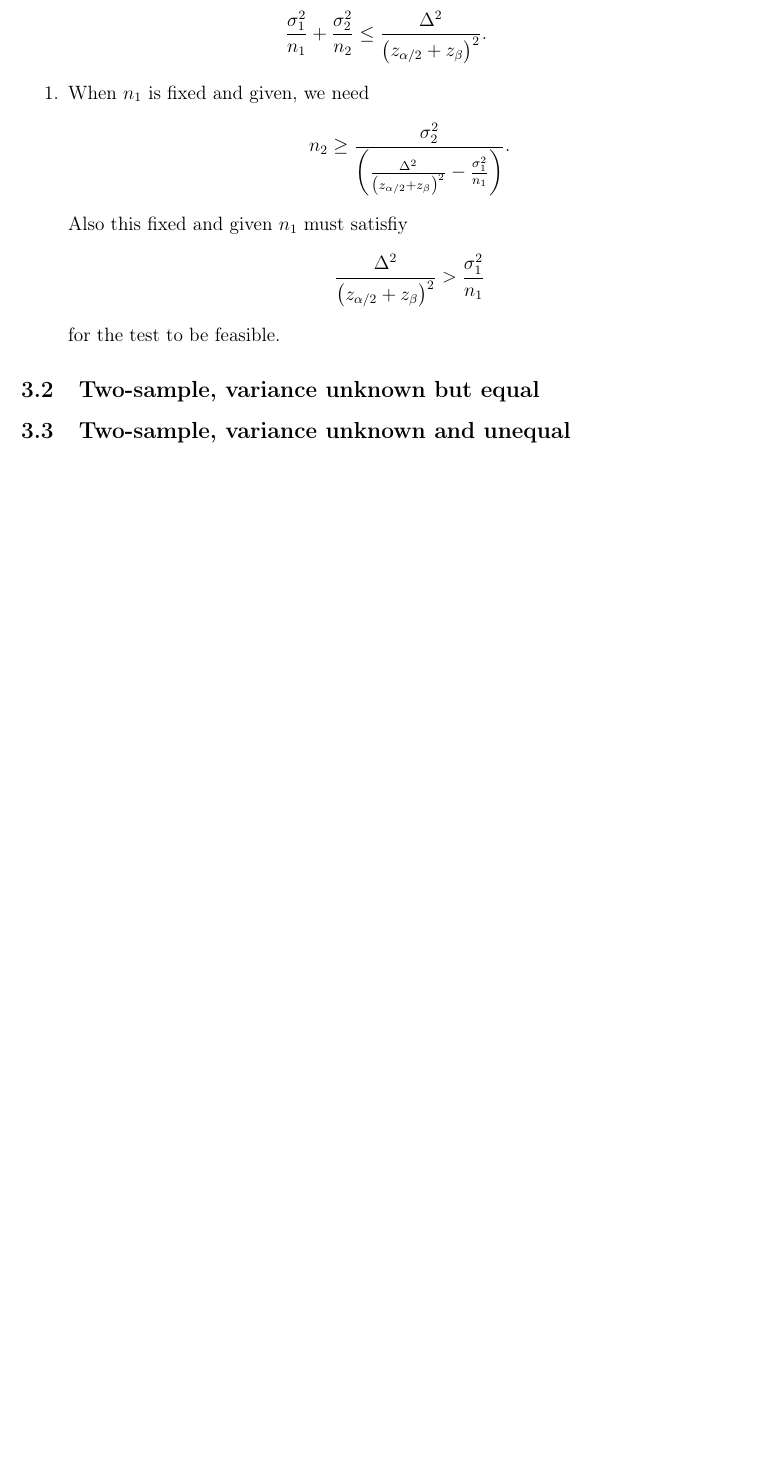
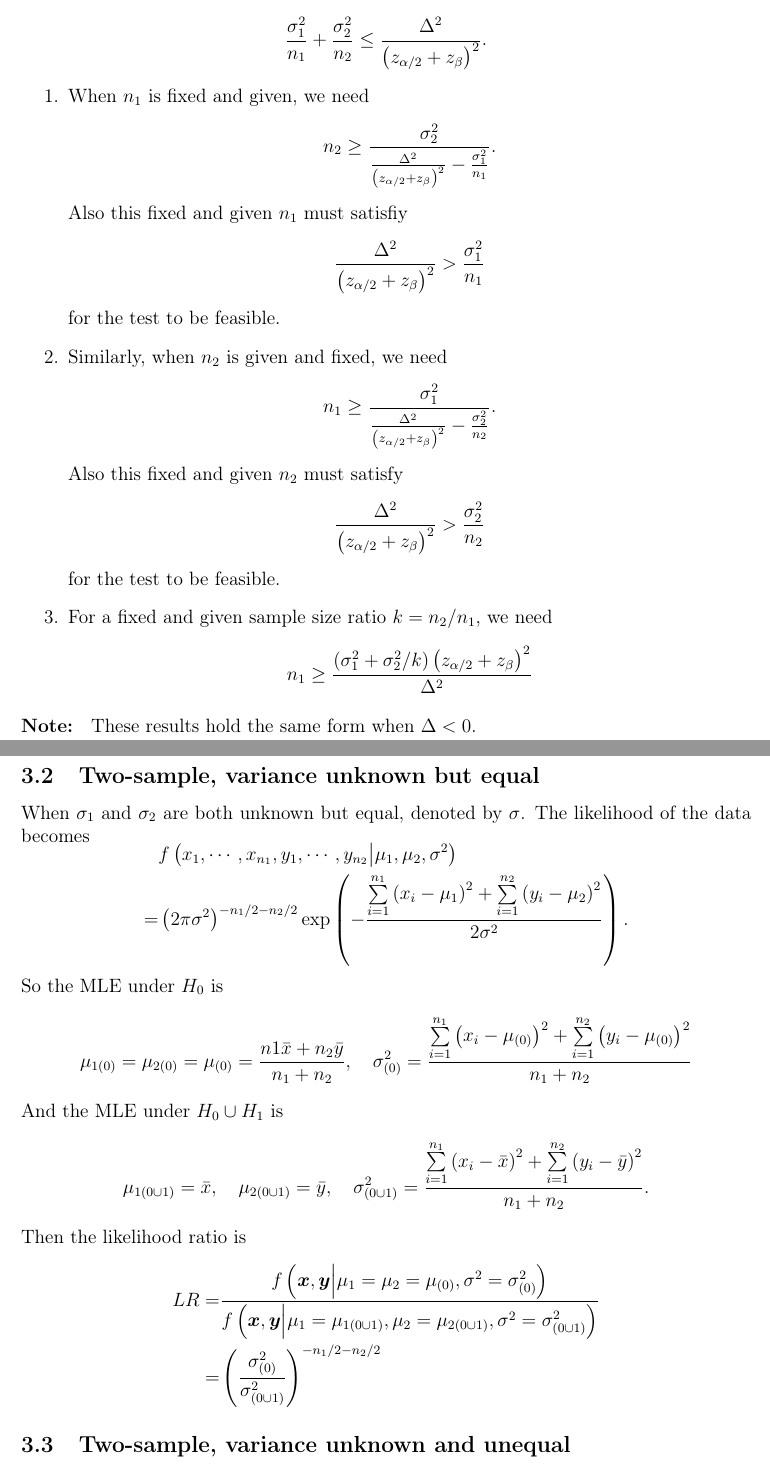
Before and after one commit to fenguoerbian/notes, a LaTeX document (ttest/ttest.tex): part of page 8 of 8 before the commit and two parts of pages 8 and 9 of 9 after it, the two joined at a grey line, cut so that both start at the same text, the shorter picture padded with empty space. Compiled offline with pdfLaTeX.

Commit message:
Start to add notes about two sample test with unknown equal variance.

```diff
--- a/ttest/ttest.tex
+++ b/ttest/ttest.tex
@@ -852,10 +855,110 @@ Rearrange this inequality we have
     \frac{\sigma_1^2}{n_1}
   \]
   for the test to be feasible.
+\item Similarly, when $n_2$ is given and fixed, we need
+  \[
+    n_1 \geq
+    \frac{\sigma_1^2}{
+      \frac{\Delta^2}{
+        \left(
+          z_{\alpha / 2} + z_{\beta}
+        \right)^2
+      }
+      - \frac{\sigma_2^2}{n_2}
+    }
+    .
+  \]
+  Also this fixed and given $n_2$ must satisfy
+  \[
+        \frac{\Delta^2}{
+      \left(
+        z_{\alpha / 2} + z_{\beta}
+      \right)^2
+    }
+    >
+    \frac{\sigma_2^2}{n_2}
+  \]
+  for the test to be feasible.
+\item For a fixed and given sample size ratio $k = n_2 / n_1$, we need
+  \[
+    n_1 \geq
+    \frac{
+      \left(\sigma_1^2 + \sigma_2^2 / k\right)
+      \left(
+        z_{\alpha / 2} + z_{\beta}
+      \right)^2
+    }{
+      \Delta^2
+    }
+  \]
 \end{enumerate}
+\textbf{Note: } These results hold the same form when $\Delta < 0$.
 
 \subsection{Two-sample, variance unknown but equal}
 \label{sec:two-sample-variance-1}
+
+When $\sigma_1$ and $\sigma_2$ are both unknown but equal, denoted by $\sigma$. The likelihood of the data becomes
+\[
+  \begin{aligned}
+    & f\left(
+      x_1, \cdots, x_{n_1}, y_1, \cdots, y_{n_2}
+      \middle|
+      \mu_1, \mu_2, \sigma^2
+      \right)    \\
+    = & \left(
+        2\pi\sigma^2
+        \right)^{-n_1 / 2 - n_2 / 2}
+        \mathrm{exp}\left(
+        -\frac{
+        \sum\limits_{i = 1}^{n_1}\left(x_i - \mu_1\right)^2
+        + \sum\limits_{i = 1}^{n_2}\left(y_i - \mu_2\right)^2
+        }{
+        2\sigma^2
+        }
+        \right)
+        .
+  \end{aligned}
+\]
+So the MLE under $H_0$ is
+\[
+  \mu_{1\left(0\right)} = \mu_{2\left(0\right)} = \mu_{\left(0\right)} = \frac{n1\bar{x} + n_2\bar{y}}{n_1 + n_2}
+  ,\quad
+  \sigma^2_{\left(0\right)} = \frac{
+    \sum\limits_{i = 1}^{n_1}\left(x_i - \mu_{\left(0\right)}\right)^2
+    + \sum\limits_{i = 1}^{n_2}\left(y_i  - \mu_{\left(0\right)}\right)^2
+  }{
+    n_1 + n_2
+  }
+\]
+And the MLE under $H_0\cup H_1$ is
+\[
+  \mu_{1\left(0\cup1\right)} = \bar{x},\quad \mu_{2\left(0\cup1\right)} = \bar{y}
+  ,\quad
+  \sigma^2_{\left(0\cup1\right)} =
+  \frac{
+    \sum\limits_{i = 1}^{n_1}\left(x_i - \bar{x}\right)^2
+    + \sum\limits_{i = 1}^{n_2}\left(y_i - \bar{y}\right)^2
+  }{
+    n_1 + n_2
+  }
+  .
+\]
+Then the likelihood ratio is
+\[
+  \begin{aligned}
+    LR =& \frac{
+          f\left(\bm{x}, \bm{y}\middle|\mu_1 = \mu_2 = \mu_{\left(0\right)}, \sigma^2 = \sigma_{\left(0\right)}^2\right)
+          }{
+          f\left(\bm{x}, \bm{y}\middle|
+          \mu_1 = \mu_{1\left(0\cup1\right)},
+          \mu_2 = \mu_{2\left(0\cup1\right)},
+          \sigma^2 = \sigma_{\left(0\cup1\right)}^2\right)
+          }    \\
+    =& \left(
+       \frac{\sigma_{\left(0\right)}^2}{\sigma_{\left(0\cup1\right)}^2}
+       \right)^{-n_1 / 2 - n_2 / 2}
+  \end{aligned}
+\]
 
 \subsection{Two-sample, variance unknown and unequal}
 \label{sec:two-sample-variance-2}
```
Also changed, not shown: ttest/ttest.pdf, ttest/ttest.tex (9 more changed lines). Lines whose indentation alone changed are shown as unchanged.
